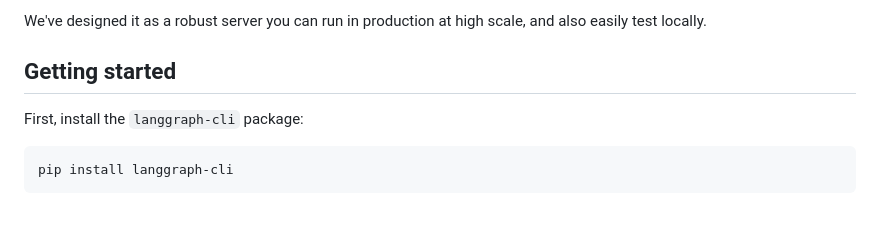
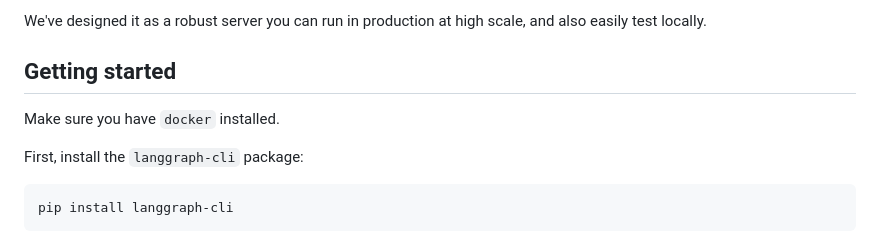
Before and after one commit to langchain-ai/langgraph-example, a Markdown page: README.md, the part around the change. Drawn GitHub-style; blank space fills up the shorter version.

```diff
--- a/README.md
+++ b/README.md
@@ -19,6 +19,8 @@ It has the following features:
 We've designed it as a robust server you can run in production at high scale, and also easily test locally.
 
 ## Getting started
+
+Make sure you have `docker` installed.
 
 First, install the `langgraph-cli` package:
 
```
